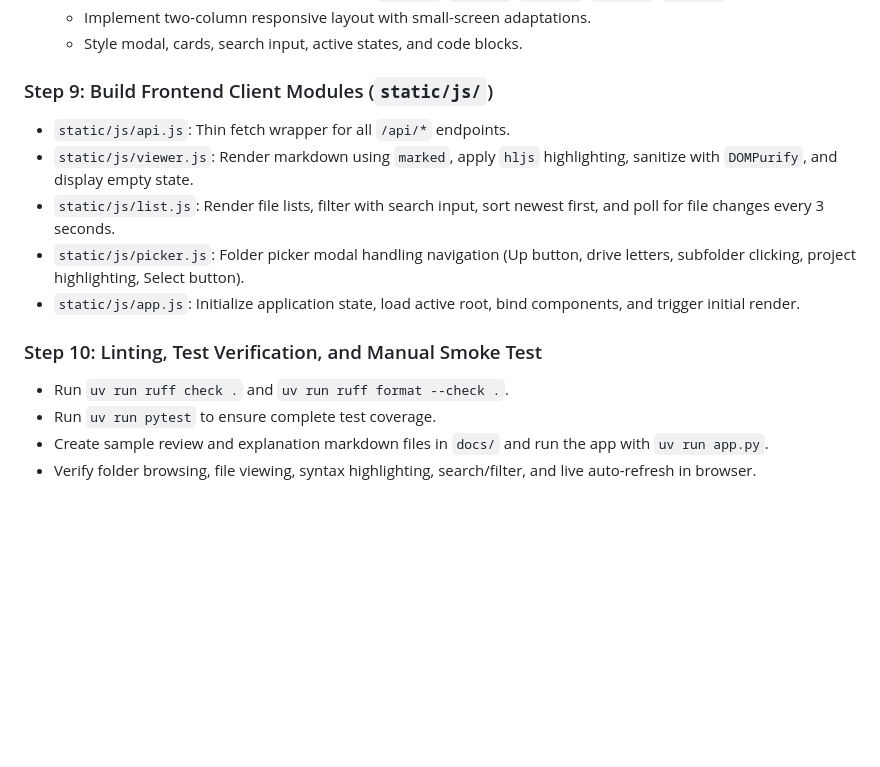
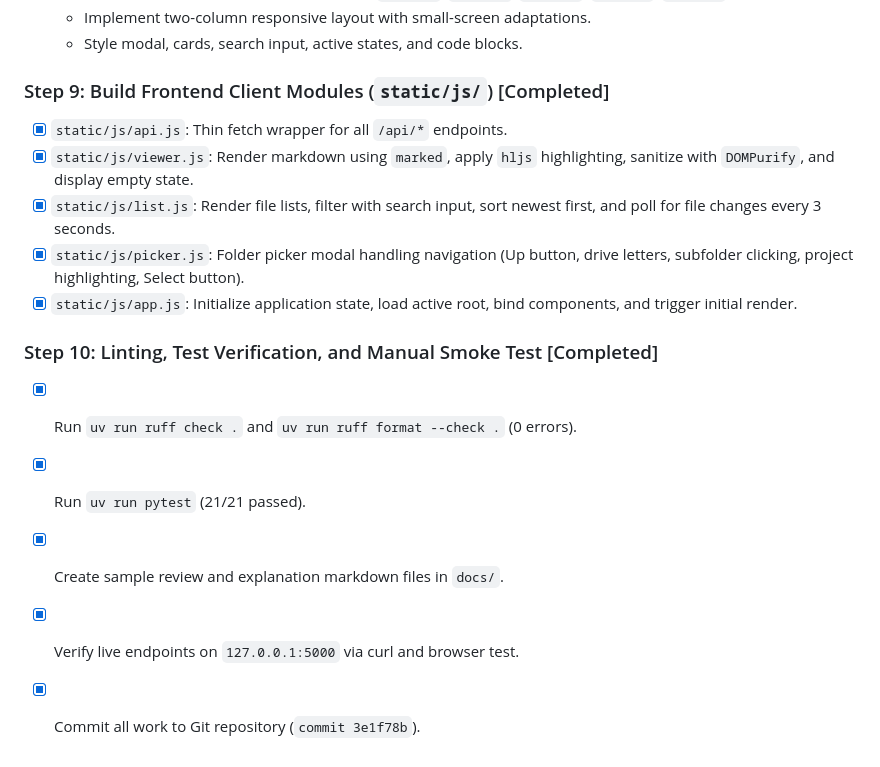
Before and after one commit to gvrscodes/coding-agent-log, a Markdown page: PLAN.md, the part around one of its changes. GitHub-like rendering; blank space fills up the shorter version.

```diff
--- a/PLAN.md
+++ b/PLAN.md
@@ -106,15 +106,16 @@ D:\agent-log\
   - Implement two-column responsive layout with small-screen adaptations.
   - Style modal, cards, search input, active states, and code blocks.
 
-### Step 9: Build Frontend Client Modules (`static/js/`)
-- `static/js/api.js`: Thin fetch wrapper for all `/api/*` endpoints.
-- `static/js/viewer.js`: Render markdown using `marked`, apply `hljs` highlighting, sanitize with `DOMPurify`, and display empty state.
-- `static/js/list.js`: Render file lists, filter with search input, sort newest first, and poll for file changes every 3 seconds.
-- `static/js/picker.js`: Folder picker modal handling navigation (Up button, drive letters, subfolder clicking, project highlighting, Select button).
-- `static/js/app.js`: Initialize application state, load active root, bind components, and trigger initial render.
+### Step 9: Build Frontend Client Modules (`static/js/`) [Completed]
+- [x] `static/js/api.js`: Thin fetch wrapper for all `/api/*` endpoints.
+- [x] `static/js/viewer.js`: Render markdown using `marked`, apply `hljs` highlighting, sanitize with `DOMPurify`, and display empty state.
+- [x] `static/js/list.js`: Render file lists, filter with search input, sort newest first, and poll for file changes every 3 seconds.
+- [x] `static/js/picker.js`: Folder picker modal handling navigation (Up button, drive letters, subfolder clicking, project highlighting, Select button).
+- [x] `static/js/app.js`: Initialize application state, load active root, bind components, and trigger initial render.
 
-### Step 10: Linting, Test Verification, and Manual Smoke Test
-- Run `uv run ruff check .` and `uv run ruff format --check .`.
-- Run `uv run pytest` to ensure complete test coverage.
-- Create sample review and explanation markdown files in `docs/` and run the app with `uv run app.py`.
-- Verify folder browsing, file viewing, syntax highlighting, search/filter, and live auto-refresh in browser.
+### Step 10: Linting, Test Verification, and Manual Smoke Test [Completed]
+- [x] Run `uv run ruff check .` and `uv run ruff format --check .` (0 errors).
+- [x] Run `uv run pytest` (21/21 passed).
+- [x] Create sample review and explanation markdown files in `docs/`.
+- [x] Verify live endpoints on `127.0.0.1:5000` via curl and browser test.
+- [x] Commit all work to Git repository (`commit 3e1f78b`).
```
Also changed, not shown: other parts of PLAN.md (+38 -38 lines).
